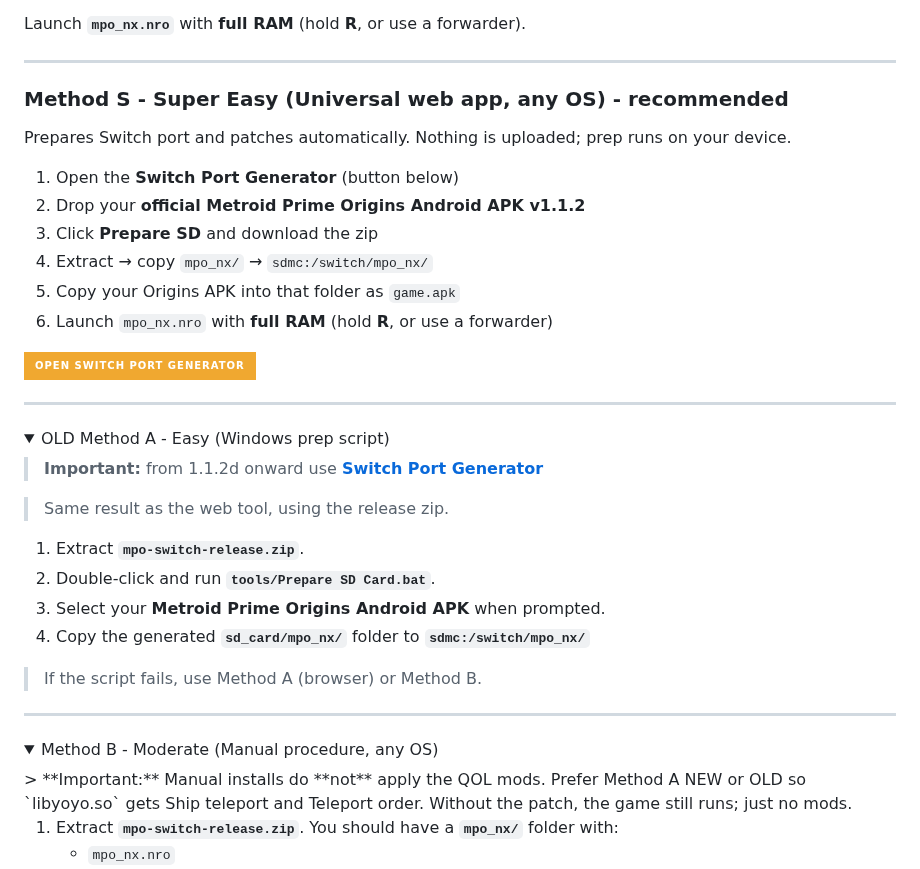
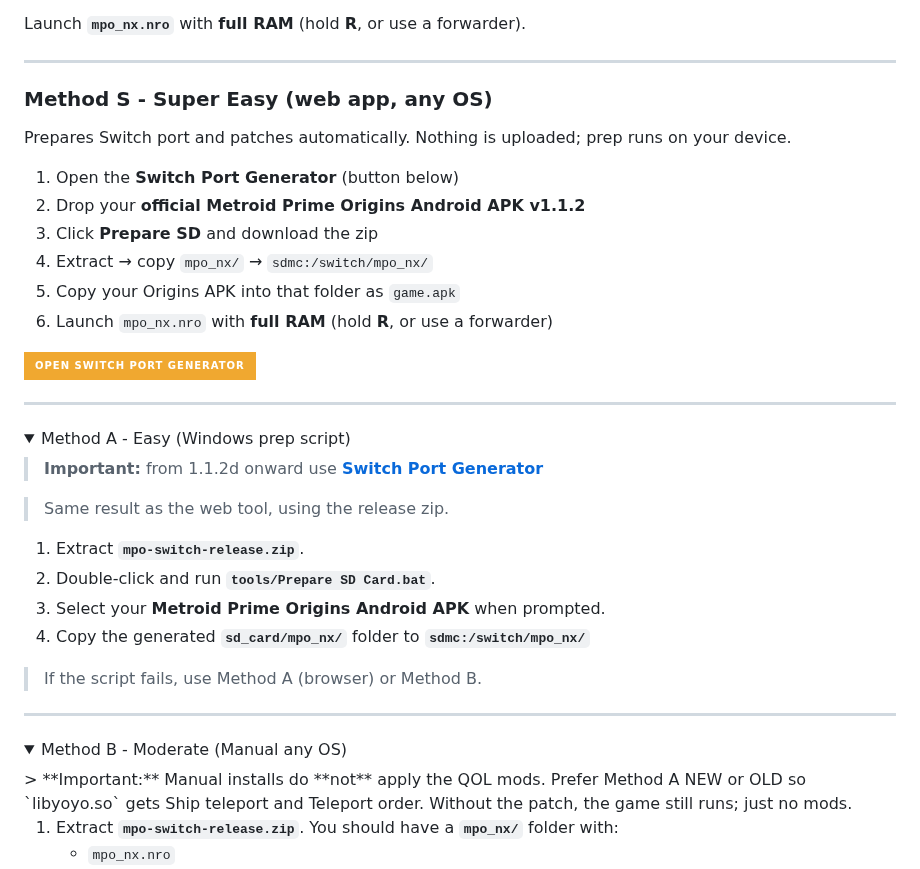
Before and after one commit to bshurikan/mpo_nx, a Markdown page: README.md, the part around the change. Drawn GitHub-style; folded sections open; badges without logos.

```diff
--- a/README.md
+++ b/README.md
@@ -19,7 +19,7 @@ Launch **`mpo_nx.nro`** with **full RAM** (hold **R**, or use a forwarder).
 
 ---
 
-### Method S - Super Easy (Universal web app, any OS) - recommended
+### Method S - Super Easy (web app, any OS)
 
 Prepares Switch port and patches automatically. Nothing is uploaded; prep runs on your device.
 
@@ -35,7 +35,7 @@ Prepares Switch port and patches automatically. Nothing is uploaded; prep runs o
 ---
 
 <details>
-<summary>OLD Method A - Easy (Windows prep script)</summary>
+<summary>Method A - Easy (Windows prep script)</summary>
 
 > **Important:** from 1.1.2d onward use **[Switch Port Generator](https://bshurikan.github.io/mpo_nx/)**
 
@@ -51,7 +51,7 @@ Prepares Switch port and patches automatically. Nothing is uploaded; prep runs o
 ---
 
 <details>
-<summary>Method B - Moderate (Manual procedure, any OS)</summary>
+<summary>Method B - Moderate (Manual any OS)</summary>
 > **Important:** Manual installs do **not** apply the QOL mods. Prefer Method A NEW or OLD so `libyoyo.so` gets Ship teleport and Teleport order. Without the patch, the game still runs; just no mods.
 
 1. Extract **`mpo-switch-release.zip`**. You should have a **`mpo_nx/`** folder with:
```
